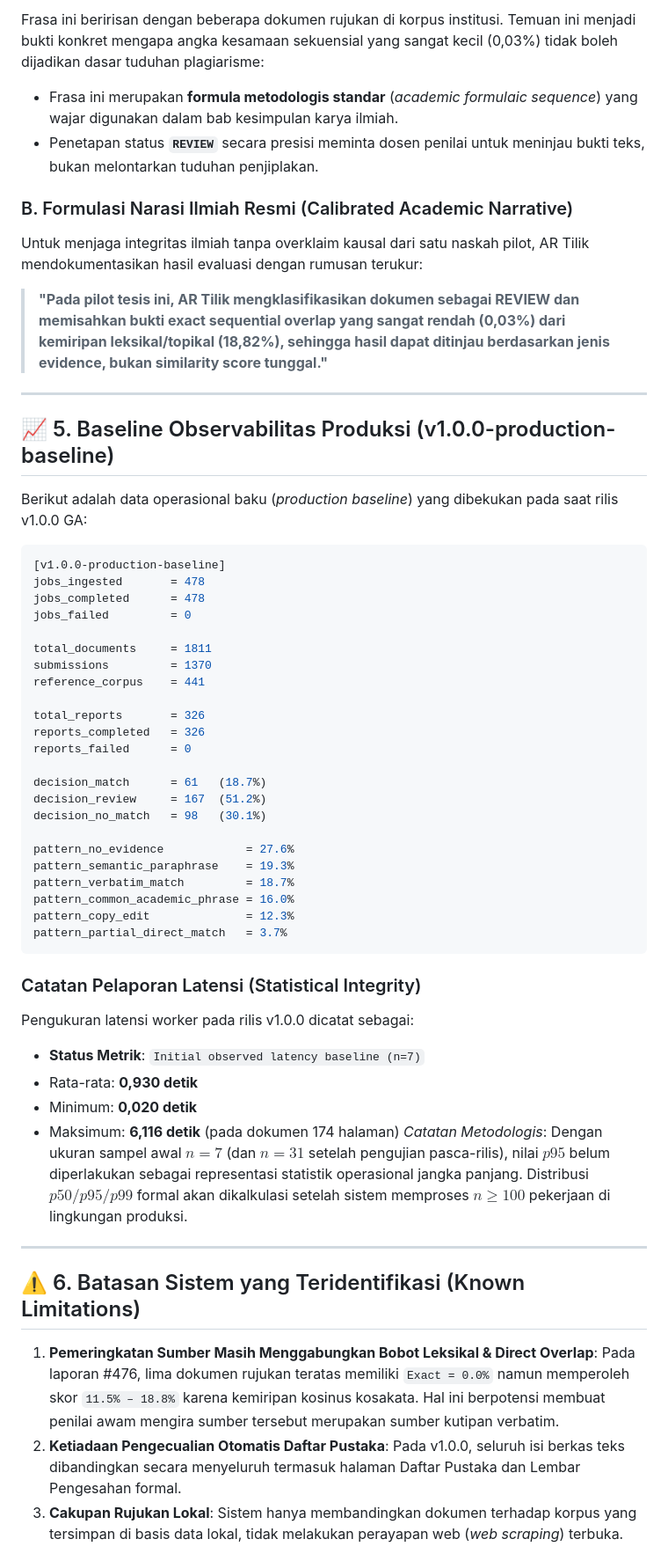
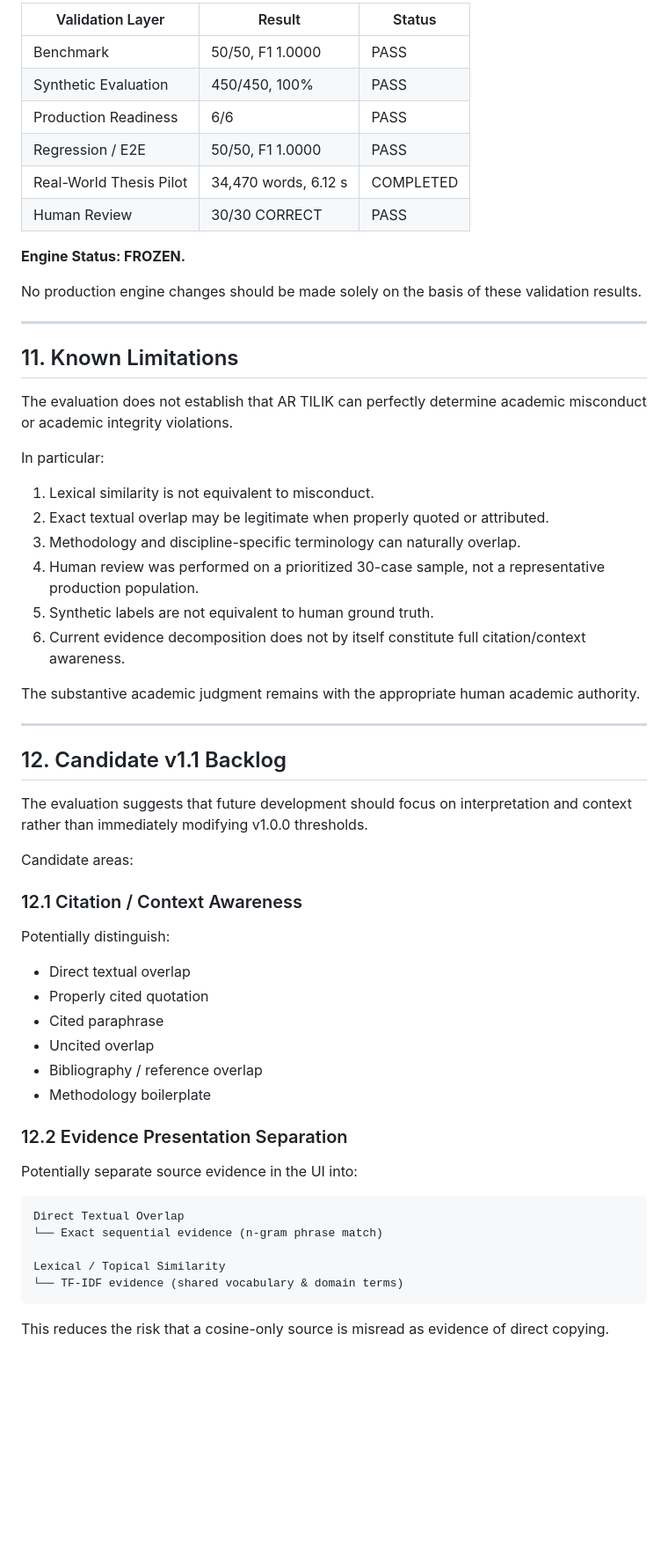
Before and after one commit to kevlar453/ARWritingSimilarityChecker, a Markdown page: docs/V1_0_0_POST_RELEASE_EVALUATION.md, the part around one of its changes. Shown at 88% size. Rendered like a GitHub page; blank space fills up the shorter version.

````diff
--- a/docs/V1_0_0_POST_RELEASE_EVALUATION.md
+++ b/docs/V1_0_0_POST_RELEASE_EVALUATION.md
@@ -111,59 +242,59 @@ Sistem mendeteksi pasase cocok terpanjang sepanjang 6 kata:
 
-Frasa ini beririsan dengan beberapa dokumen rujukan di korpus institusi. Temuan ini menjadi bukti konkret mengapa angka kesamaan sekuensial yang sangat kecil (0,03%) tidak boleh dijadikan dasar tuduhan plagiarisme:
-- Frasa ini merupakan **formula metodologis standar** (*academic formulaic sequence*) yang wajar digunakan dalam bab kesimpulan karya ilmiah.
-- Penetapan status **`REVIEW`** secara presisi meminta dosen penilai untuk meninjau bukti teks, bukan melontarkan tuduhan penjiplakan.
+| Validation Layer | Result | Status |
+|---|---|---|
+| Benchmark | 50/50, F1 1.0000 | PASS |
+| Synthetic Evaluation | 450/450, 100% | PASS |
+| Production Readiness | 6/6 | PASS |
+| Regression / E2E | 50/50, F1 1.0000 | PASS |
+| Real-World Thesis Pilot | 34,470 words, 6.12 s | COMPLETED |
+| Human Review | 30/30 CORRECT | PASS |
 
-### B. Formulasi Narasi Ilmiah Resmi (Calibrated Academic Narrative)
-Untuk menjaga integritas ilmiah tanpa overklaim kausal dari satu naskah pilot, AR Tilik mendokumentasikan hasil evaluasi dengan rumusan terukur:
-> **"Pada pilot tesis ini, AR Tilik mengklasifikasikan dokumen sebagai REVIEW dan memisahkan bukti exact sequential overlap yang sangat rendah (0,03%) dari kemiripan leksikal/topikal (18,82%), sehingga hasil dapat ditinjau berdasarkan jenis evidence, bukan similarity score tunggal."**
+**Engine Status: FROZEN.**
+
+No production engine changes should be made solely on the basis of these validation results.
 
 ---
 
-## 📈 5. Baseline Observabilitas Produksi (v1.0.0-production-baseline)
+## 11. Known Limitations
 
-Berikut adalah data operasional baku (*production baseline*) yang dibekukan pada saat rilis v1.0.0 GA:
+The evaluation does not establish that AR TILIK can perfectly determine academic misconduct or academic integrity violations.
 
-```ini
-[v1.0.0-production-baseline]
-jobs_ingested       = 478
-jobs_completed      = 478
-jobs_failed         = 0
+In particular:
 
-total_documents     = 1811
-submissions         = 1370
-reference_corpus    = 441
+1. Lexical similarity is not equivalent to misconduct.
+2. Exact textual overlap may be legitimate when properly quoted or attributed.
+3. Methodology and discipline-specific terminology can naturally overlap.
+4. Human review was performed on a prioritized 30-case sample, not a representative production population.
+5. Synthetic labels are not equivalent to human ground truth.
+6. Current evidence decomposition does not by itself constitute full citation/context awareness.
 
-total_reports       = 326
-reports_completed   = 326
-reports_failed      = 0
-
-decision_match      = 61   (18.7%)
-decision_review     = 167  (51.2%)
-decision_no_match   = 98   (30.1%)
-
-pattern_no_evidence            = 27.6%
-pattern_semantic_paraphrase    = 19.3%
-pattern_verbatim_match         = 18.7%
-pattern_common_academic_phrase = 16.0%
-pattern_copy_edit              = 12.3%
-pattern_partial_direct_match   = 3.7%
-```
-
-### Catatan Pelaporan Latensi (Statistical Integrity)
-Pengukuran latensi worker pada rilis v1.0.0 dicatat sebagai:
-- **Status Metrik**: `Initial observed latency baseline (n=7)`
-- Rata-rata: **0,930 detik**
-- Minimum: **0,020 detik**
-- Maksimum: **6,116 detik** (pada dokumen 174 halaman)
-*Catatan Metodologis*: Dengan ukuran sampel awal $n=7$ (dan $n=31$ setelah pengujian pasca-rilis), nilai $p95$ belum diperlakukan sebagai representasi statistik operasional jangka panjang. Distribusi $p50/p95/p99$ formal akan dikalkulasi setelah sistem memproses $n \ge 100$ pekerjaan di lingkungan produksi.
+The substantive academic judgment remains with the appropriate human academic authority.
 
 ---
 
-## ⚠️ 6. Batasan Sistem yang Teridentifikasi (Known Limitations)
+## 12. Candidate v1.1 Backlog
 
-1. **Pemeringkatan Sumber Masih Menggabungkan Bobot Leksikal & Direct Overlap**:
-   Pada laporan #476, lima dokumen rujukan teratas memiliki `Exact = 0.0%` namun memperoleh skor `11.5% – 18.8%` karena kemiripan kosinus kosakata. Hal ini berpotensi membuat penilai awam mengira sumber tersebut merupakan sumber kutipan verbatim.
-2. **Ketiadaan Pengecualian Otomatis Daftar Pustaka**:
-   Pada v1.0.0, seluruh isi berkas teks dibandingkan secara menyeluruh termasuk halaman Daftar Pustaka dan Lembar Pengesahan formal.
-3. **Cakupan Rujukan Lokal**:
-   Sistem hanya membandingkan dokumen terhadap korpus yang tersimpan di basis data lokal, tidak melakukan perayapan web (*web scraping*) terbuka.
+The evaluation suggests that future development should focus on interpretation and context rather than immediately modifying v1.0.0 thresholds.
+
+Candidate areas:
+
+### 12.1 Citation / Context Awareness
+Potentially distinguish:
+- Direct textual overlap
+- Properly cited quotation
+- Cited paraphrase
+- Uncited overlap
+- Bibliography / reference overlap
+- Methodology boilerplate
+
+### 12.2 Evidence Presentation Separation
+Potentially separate source evidence in the UI into:
+```
+Direct Textual Overlap
+└── Exact sequential evidence (n-gram phrase match)
+
+Lexical / Topical Similarity
+└── TF-IDF evidence (shared vocabulary & domain terms)
+```
+This reduces the risk that a cosine-only source is misread as evidence of direct copying.
+
````
Also changed, not shown: other parts of docs/V1_0_0_POST_RELEASE_EVALUATION.md (+262 -96 lines).
